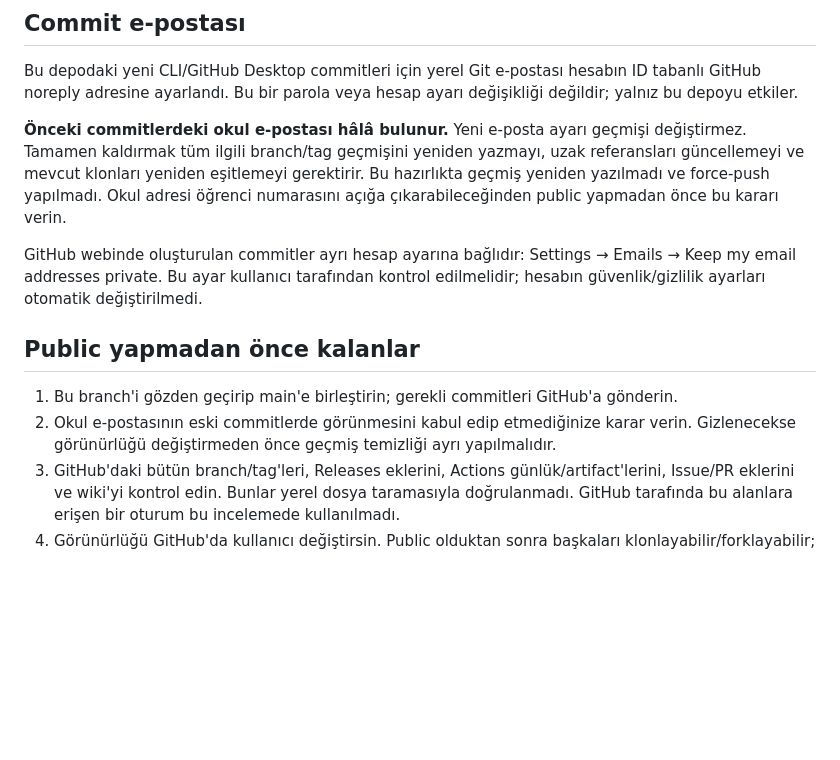
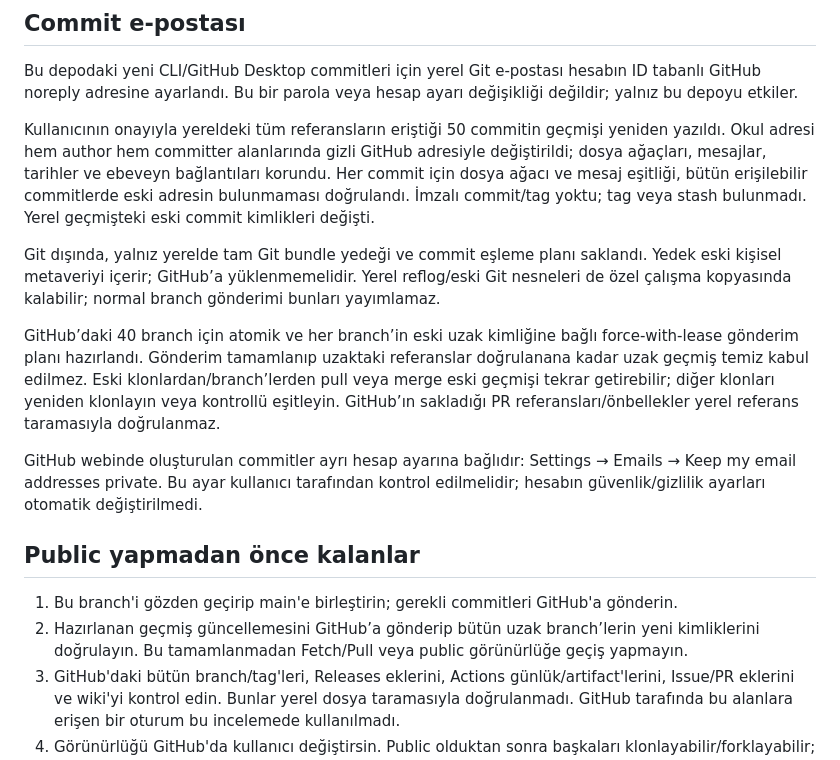
Before and after one commit to feyzaelibuyuk/helalharam, a Markdown page: docs/PUBLIC_PAYLASIM.md, the part around the change. GitHub-like rendering; blank space fills up the shorter version.

Commit message:
docs: record verified local commit email cleanup

```diff
--- a/docs/PUBLIC_PAYLASIM.md
+++ b/docs/PUBLIC_PAYLASIM.md
@@ -12,14 +12,18 @@ README güncellendi. Open Sans / Bootstrap / Popper lisans metinleri ve üçünc
 
 Bu depodaki yeni CLI/GitHub Desktop commitleri için yerel Git e-postası hesabın ID tabanlı GitHub noreply adresine ayarlandı. Bu bir parola veya hesap ayarı değişikliği değildir; yalnız bu depoyu etkiler.
 
-**Önceki commitlerdeki okul e-postası hâlâ bulunur.** Yeni e-posta ayarı geçmişi değiştirmez. Tamamen kaldırmak tüm ilgili branch/tag geçmişini yeniden yazmayı, uzak referansları güncellemeyi ve mevcut klonları yeniden eşitlemeyi gerektirir. Bu hazırlıkta geçmiş yeniden yazılmadı ve force-push yapılmadı. Okul adresi öğrenci numarasını açığa çıkarabileceğinden public yapmadan önce bu kararı verin.
+Kullanıcının onayıyla yereldeki tüm referansların eriştiği 50 commitin geçmişi yeniden yazıldı. Okul adresi hem author hem committer alanlarında gizli GitHub adresiyle değiştirildi; dosya ağaçları, mesajlar, tarihler ve ebeveyn bağlantıları korundu. Her commit için dosya ağacı ve mesaj eşitliği, bütün erişilebilir commitlerde eski adresin bulunmaması doğrulandı. İmzalı commit/tag yoktu; tag veya stash bulunmadı. Yerel geçmişteki eski commit kimlikleri değişti.
+
+Git dışında, yalnız yerelde tam Git bundle yedeği ve commit eşleme planı saklandı. Yedek eski kişisel metaveriyi içerir; GitHub’a yüklenmemelidir. Yerel reflog/eski Git nesneleri de özel çalışma kopyasında kalabilir; normal branch gönderimi bunları yayımlamaz.
+
+GitHub’daki 40 branch için atomik ve her branch’in eski uzak kimliğine bağlı force-with-lease gönderim planı hazırlandı. Gönderim tamamlanıp uzaktaki referanslar doğrulanana kadar uzak geçmiş temiz kabul edilmez. Eski klonlardan/branch’lerden pull veya merge eski geçmişi tekrar getirebilir; diğer klonları yeniden klonlayın veya kontrollü eşitleyin. GitHub’ın sakladığı PR referansları/önbellekler yerel referans taramasıyla doğrulanmaz.
 
 GitHub webinde oluşturulan commitler ayrı hesap ayarına bağlıdır: Settings → Emails → Keep my email addresses private. Bu ayar kullanıcı tarafından kontrol edilmelidir; hesabın güvenlik/gizlilik ayarları otomatik değiştirilmedi.
 
 ## Public yapmadan önce kalanlar
 
 1. Bu branch'i gözden geçirip main'e birleştirin; gerekli commitleri GitHub'a gönderin.
-2. Okul e-postasının eski commitlerde görünmesini kabul edip etmediğinize karar verin. Gizlenecekse görünürlüğü değiştirmeden önce geçmiş temizliği ayrı yapılmalıdır.
+2. Hazırlanan geçmiş güncellemesini GitHub’a gönderip bütün uzak branch’lerin yeni kimliklerini doğrulayın. Bu tamamlanmadan Fetch/Pull veya public görünürlüğe geçiş yapmayın.
 3. GitHub'daki bütün branch/tag'leri, Releases eklerini, Actions günlük/artifact'lerini, Issue/PR eklerini ve wiki'yi kontrol edin. Bunlar yerel dosya taramasıyla doğrulanmadı. GitHub tarafında bu alanlara erişen bir oturum bu incelemede kullanılmadı.
 4. Görünürlüğü GitHub'da kullanıcı değiştirsin. Public olduktan sonra başkaları klonlayabilir/forklayabilir; yeniden private yapmak bu kopyaları geri toplamaz.
 
```
